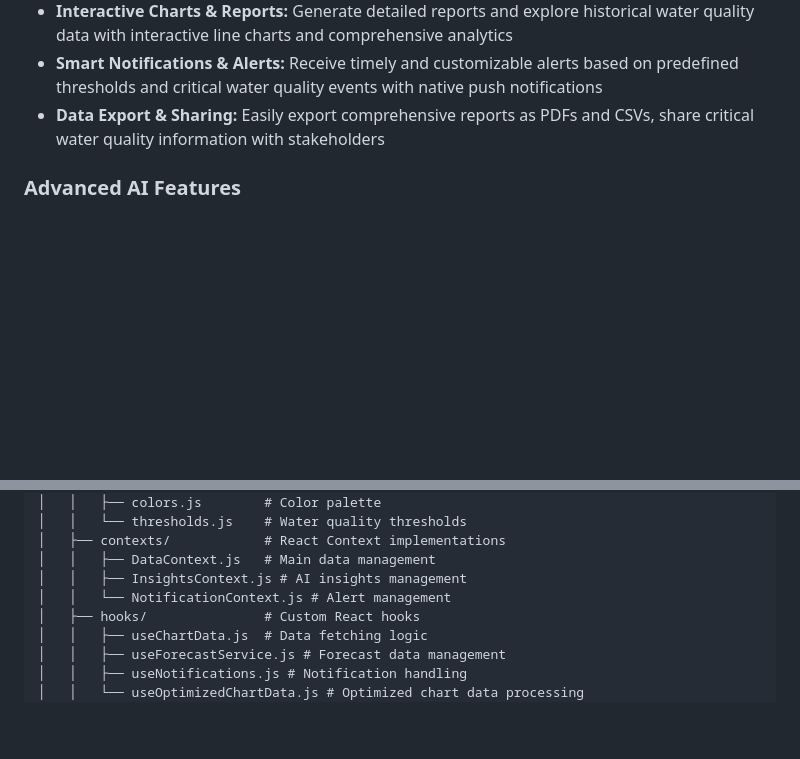
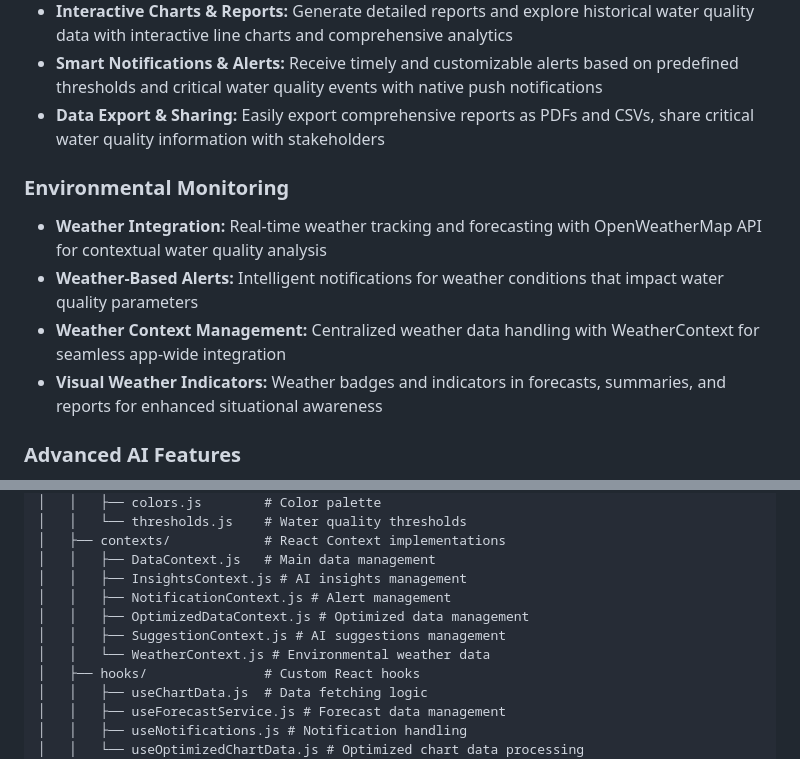
Before and after one commit to xypherio/pureflow-mobile-app, a Markdown page: README.md, 2 parts joined by grey strips. Rendered like a GitHub page; blank space fills up the shorter version.

```diff
--- a/README.md
+++ b/README.md
@@ -31,6 +31,12 @@ Built with modern React Native and Expo technologies, PureFlow Mobile delivers a
 -   **Interactive Charts & Reports:** Generate detailed reports and explore historical water quality data with interactive line charts and comprehensive analytics
 -   **Smart Notifications & Alerts:** Receive timely and customizable alerts based on predefined thresholds and critical water quality events with native push notifications
 -   **Data Export & Sharing:** Easily export comprehensive reports as PDFs and CSVs, share critical water quality information with stakeholders
+
+### Environmental Monitoring
+-   **Weather Integration:** Real-time weather tracking and forecasting with OpenWeatherMap API for contextual water quality analysis
+-   **Weather-Based Alerts:** Intelligent notifications for weather conditions that impact water quality parameters
+-   **Weather Context Management:** Centralized weather data handling with WeatherContext for seamless app-wide integration
+-   **Visual Weather Indicators:** Weather badges and indicators in forecasts, summaries, and reports for enhanced situational awareness
 
 ### Advanced AI Features
 -   **AI-Powered Insights & Forecasting:** Leverage Google's Gemini AI to gain insightful suggestions and predictive forecasts regarding water quality trends
@@ -179,7 +185,10 @@ The project follows a modular architecture promoting maintainability and scalabi
 │   ├── contexts/            # React Context implementations
 │   │   ├── DataContext.js   # Main data management
 │   │   ├── InsightsContext.js # AI insights management
-│   │   └── NotificationContext.js # Alert management
+│   │   ├── NotificationContext.js # Alert management
+│   │   ├── OptimizedDataContext.js # Optimized data management
+│   │   ├── SuggestionContext.js # AI suggestions management
+│   │   └── WeatherContext.js # Environmental weather data
 │   ├── hooks/               # Custom React hooks
 │   │   ├── useChartData.js  # Data fetching logic
 │   │   ├── useForecastService.js # Forecast data management
```
Also changed, not shown: other parts of README.md (+28 -0 lines).
